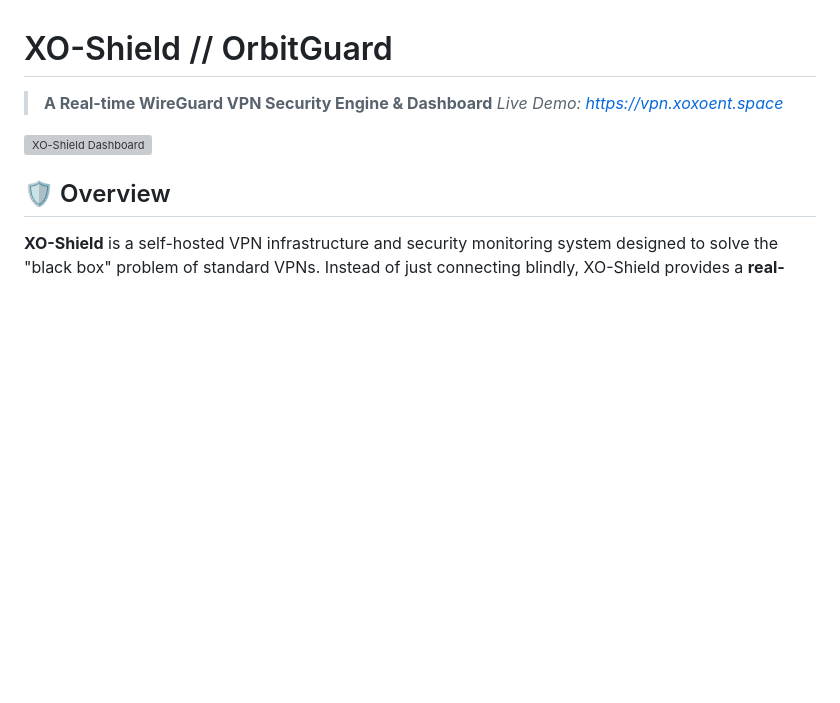
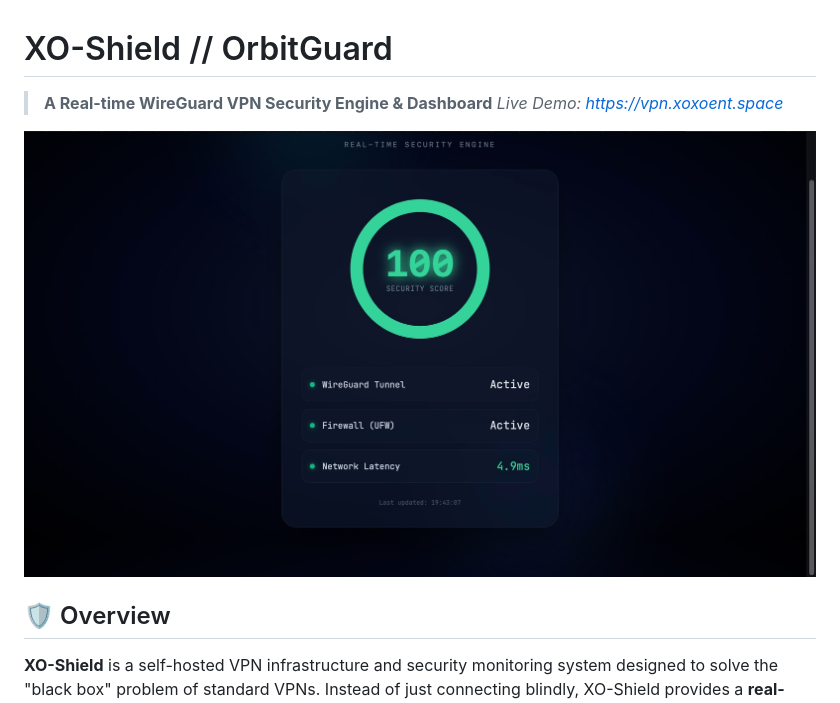
Before and after one commit to abaasi256/XO-Shield, a Markdown page: README.md, the part around the change. GitHub-like rendering; pictures changed too: XO_Shield.jpg (added); blank space fills up the shorter version; grey boxes are pictures that could not be loaded.

Commit message:
feat: update README image reference to `XO_Shield.jpg` and add the new image file.

```diff
--- a/README.md
+++ b/README.md
@@ -3,7 +3,7 @@
 > **A Real-time WireGuard VPN Security Engine & Dashboard**
 > *Live Demo: https://vpn.xoxoent.space*
 
-![XO-Shield Dashboard](XO_Shield.png)
+![XO-Shield Dashboard](XO_Shield.jpg)
 
 ## 🛡️ Overview
 **XO-Shield** is a self-hosted VPN infrastructure and security monitoring system designed to solve the "black box" problem of standard VPNs. Instead of just connecting blindly, XO-Shield provides a **real-time "Security Score"** (0-100) based on live telemetry from the server's kernel.
```
